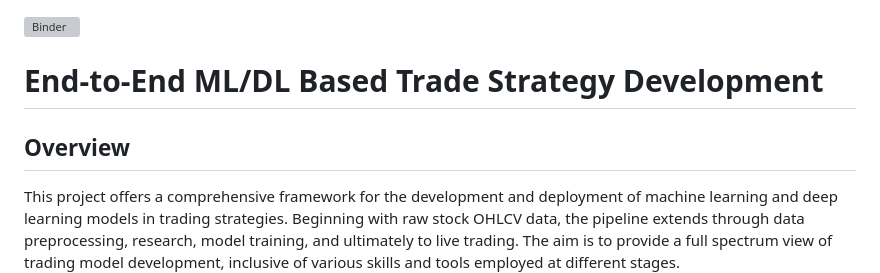
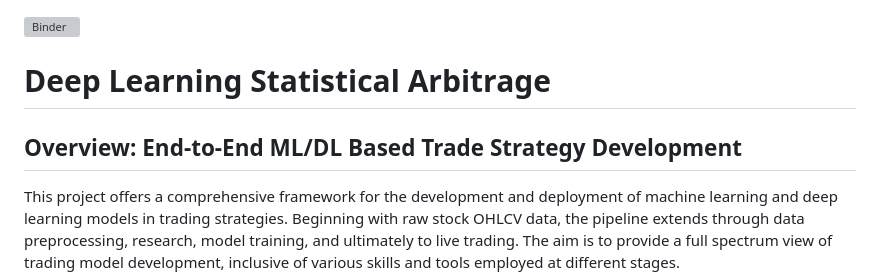
Before and after one commit to skhan61/QuantProject, a Markdown page: README.md, the part around the change. Rendered like a GitHub page; grey boxes are pictures that could not be loaded.

```diff
--- a/README.md
+++ b/README.md
@@ -1,9 +1,8 @@
 
 [![Binder](https://mybinder.org/badge_logo.svg)](https://mybinder.org/v2/gh/skhan61/QuantProject.git/main)
+# Deep Learning Statistical Arbitrage
 
-# End-to-End ML/DL Based Trade Strategy Development
-
-## Overview
+## Overview: End-to-End ML/DL Based Trade Strategy Development
 
 This project offers a comprehensive framework for the development and deployment of machine learning and deep learning models in trading strategies. Beginning with raw stock OHLCV data, the pipeline extends through data preprocessing, research, model training, and ultimately to live trading. The aim is to provide a full spectrum view of trading model development, inclusive of various skills and tools employed at different stages.
 
```
